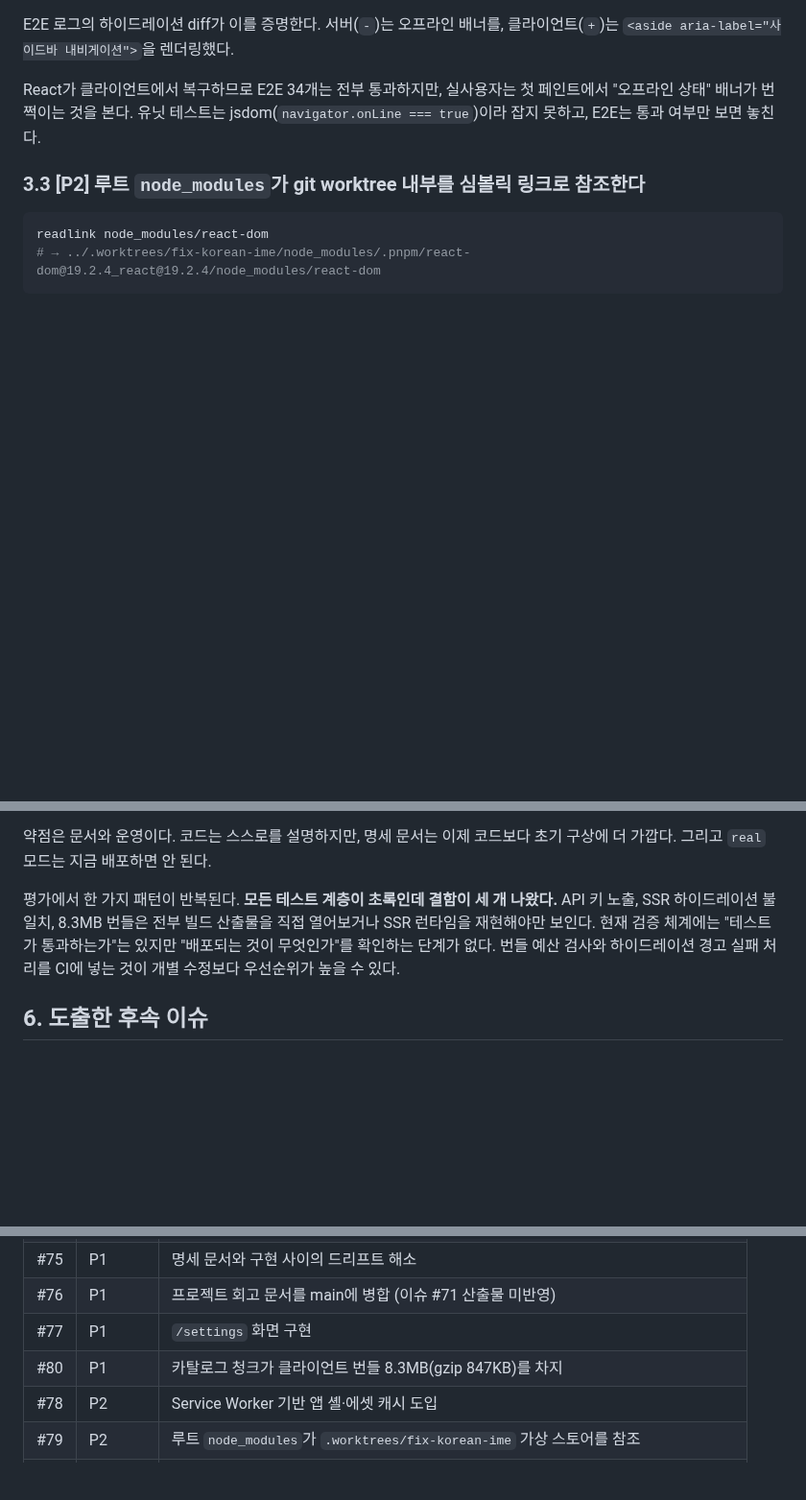
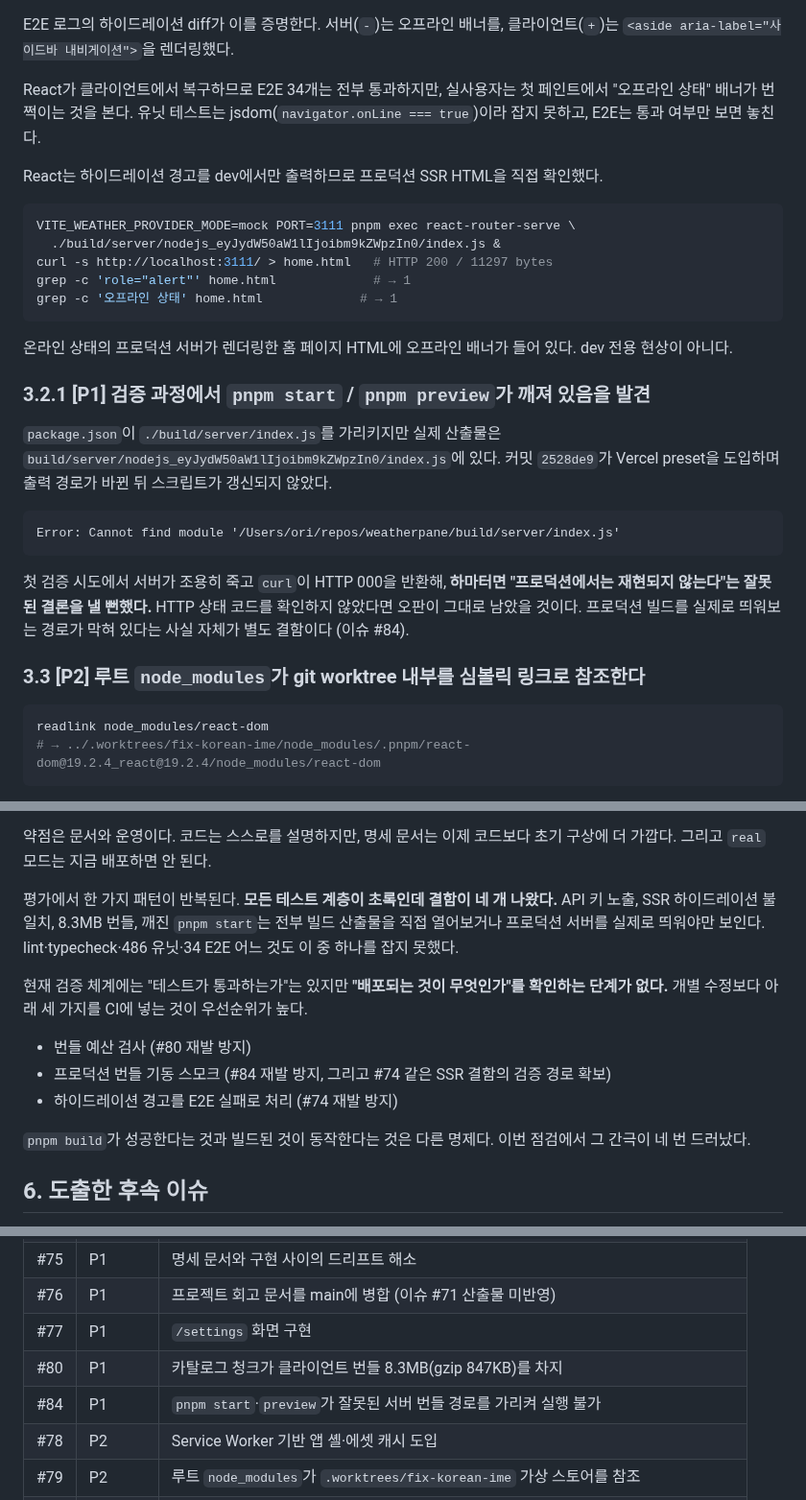
Before and after one commit to cgm-16/weatherpane, a Markdown page: docs/journal/journal-2026-07-28-status-review.md, 3 parts joined by grey strips. Shown at 96% size. Rendered like a GitHub page; blank space fills up the shorter version.

Commit message:
docs(journal): 프로덕션 SSR 재현 결과 및 깨진 start 스크립트 추가
이슈 #74를 프로덕션 빌드 HTML에서 재확인했다. 검증 과정에서
pnpm start·preview가 잘못된 경로를 가리켜 실행되지 않음을 발견해
이슈 #84로 분리한다.

Co-Authored-By: Claude Opus 5 <noreply@anthropic.com>

````diff
--- a/docs/journal/journal-2026-07-28-status-review.md
+++ b/docs/journal/journal-2026-07-28-status-review.md
@@ -115,6 +115,28 @@ E2E 로그의 하이드레이션 diff가 이를 증명한다. 서버(`-`)는 오
 
 React가 클라이언트에서 복구하므로 E2E 34개는 전부 통과하지만, 실사용자는 첫 페인트에서 "오프라인 상태" 배너가 번쩍이는 것을 본다. 유닛 테스트는 jsdom(`navigator.onLine === true`)이라 잡지 못하고, E2E는 통과 여부만 보면 놓친다.
 
+React는 하이드레이션 경고를 dev에서만 출력하므로 프로덕션 SSR HTML을 직접 확인했다.
+
+```bash
+VITE_WEATHER_PROVIDER_MODE=mock PORT=3111 pnpm exec react-router-serve \
+  ./build/server/nodejs_eyJydW50aW1lIjoibm9kZWpzIn0/index.js &
+curl -s http://localhost:3111/ > home.html   # HTTP 200 / 11297 bytes
+grep -c 'role="alert"' home.html             # → 1
+grep -c '오프라인 상태' home.html             # → 1
+```
+
+온라인 상태의 프로덕션 서버가 렌더링한 홈 페이지 HTML에 오프라인 배너가 들어 있다. dev 전용 현상이 아니다.
+
+### 3.2.1 [P1] 검증 과정에서 `pnpm start` / `pnpm preview`가 깨져 있음을 발견
+
+`package.json`이 `./build/server/index.js`를 가리키지만 실제 산출물은 `build/server/nodejs_eyJydW50aW1lIjoibm9kZWpzIn0/index.js`에 있다. 커밋 `2528de9`가 Vercel preset을 도입하며 출력 경로가 바뀐 뒤 스크립트가 갱신되지 않았다.
+
+```
+Error: Cannot find module '/Users/ori/repos/weatherpane/build/server/index.js'
+```
+
+첫 검증 시도에서 서버가 조용히 죽고 `curl`이 HTTP 000을 반환해, **하마터면 "프로덕션에서는 재현되지 않는다"는 잘못된 결론을 낼 뻔했다.** HTTP 상태 코드를 확인하지 않았다면 오판이 그대로 남았을 것이다. 프로덕션 빌드를 실제로 띄워보는 경로가 막혀 있다는 사실 자체가 별도 결함이다 (이슈 #84).
+
 ### 3.3 [P2] 루트 `node_modules`가 git worktree 내부를 심볼릭 링크로 참조한다
 
 ```bash
@@ -156,7 +178,15 @@ readlink node_modules/react-dom
 
 약점은 문서와 운영이다. 코드는 스스로를 설명하지만, 명세 문서는 이제 코드보다 초기 구상에 더 가깝다. 그리고 `real` 모드는 지금 배포하면 안 된다.
 
-평가에서 한 가지 패턴이 반복된다. **모든 테스트 계층이 초록인데 결함이 세 개 나왔다.** API 키 노출, SSR 하이드레이션 불일치, 8.3MB 번들은 전부 빌드 산출물을 직접 열어보거나 SSR 런타임을 재현해야만 보인다. 현재 검증 체계에는 "테스트가 통과하는가"는 있지만 "배포되는 것이 무엇인가"를 확인하는 단계가 없다. 번들 예산 검사와 하이드레이션 경고 실패 처리를 CI에 넣는 것이 개별 수정보다 우선순위가 높을 수 있다.
+평가에서 한 가지 패턴이 반복된다. **모든 테스트 계층이 초록인데 결함이 네 개 나왔다.** API 키 노출, SSR 하이드레이션 불일치, 8.3MB 번들, 깨진 `pnpm start`는 전부 빌드 산출물을 직접 열어보거나 프로덕션 서버를 실제로 띄워야만 보인다. lint·typecheck·486 유닛·34 E2E 어느 것도 이 중 하나를 잡지 못했다.
+
+현재 검증 체계에는 "테스트가 통과하는가"는 있지만 **"배포되는 것이 무엇인가"를 확인하는 단계가 없다.** 개별 수정보다 아래 세 가지를 CI에 넣는 것이 우선순위가 높다.
+
+- 번들 예산 검사 (#80 재발 방지)
+- 프로덕션 번들 기동 스모크 (#84 재발 방지, 그리고 #74 같은 SSR 결함의 검증 경로 확보)
+- 하이드레이션 경고를 E2E 실패로 처리 (#74 재발 방지)
+
+`pnpm build`가 성공한다는 것과 빌드된 것이 동작한다는 것은 다른 명제다. 이번 점검에서 그 간극이 네 번 드러났다.
 
 ## 6. 도출한 후속 이슈
 
@@ -172,6 +202,7 @@ readlink node_modules/react-dom
 | #76 | P1       | 프로젝트 회고 문서를 main에 병합 (이슈 #71 산출물 미반영)                         |
 | #77 | P1       | `/settings` 화면 구현                                                             |
 | #80 | P1       | 카탈로그 청크가 클라이언트 번들 8.3MB(gzip 847KB)를 차지                          |
+| #84 | P1       | `pnpm start`·`preview`가 잘못된 서버 번들 경로를 가리켜 실행 불가                 |
 | #78 | P2       | Service Worker 기반 앱 셸·에셋 캐시 도입                                          |
 | #79 | P2       | 루트 `node_modules`가 `.worktrees/fix-korean-ime` 가상 스토어를 참조              |
 | #81 | P2       | `useFavorites`의 단일 인스턴스 가정 제거                                          |
````
